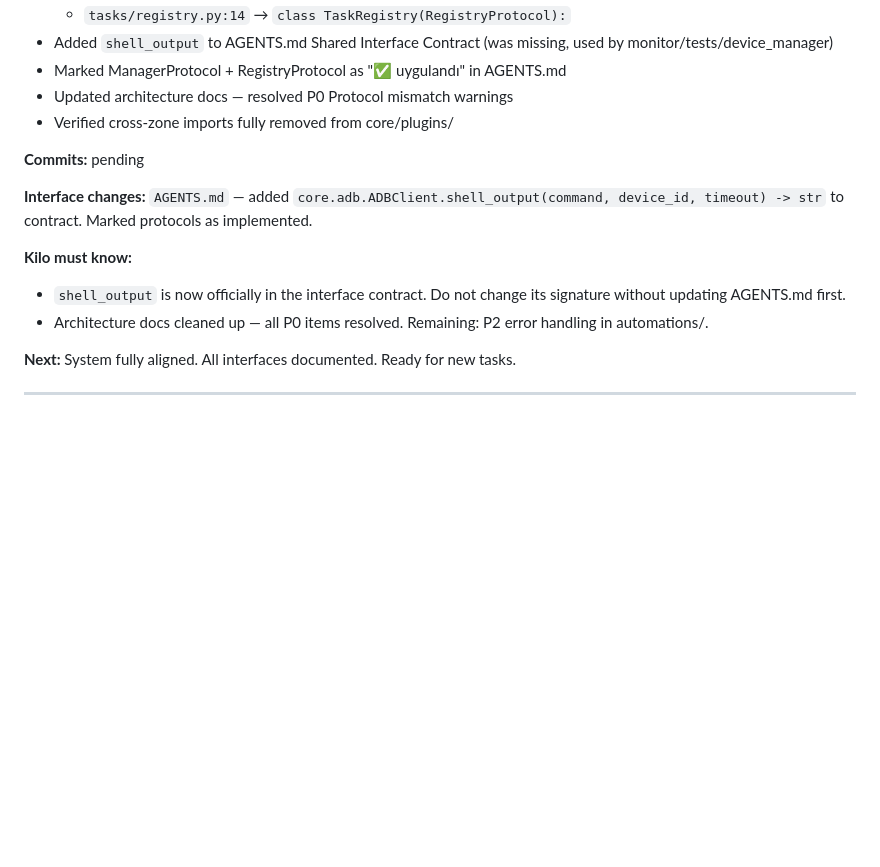
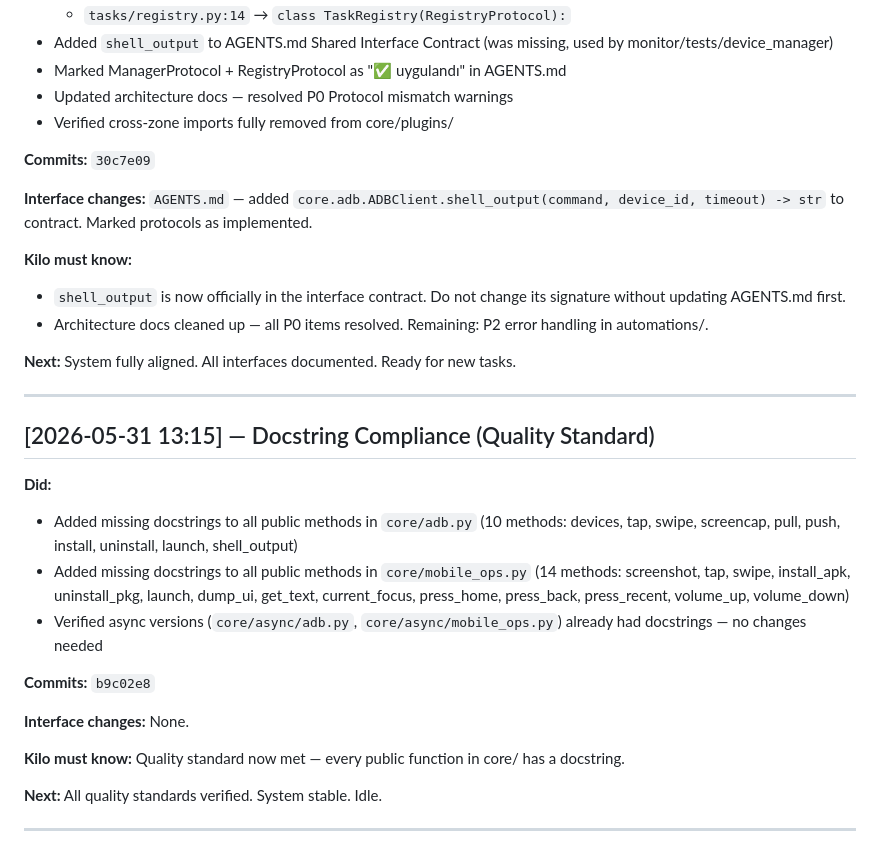
Before and after one commit to cihann95/RemotePhones, a Markdown page: OPENCODE_LOG.md, the part around the change. Drawn GitHub-style; blank space fills up the shorter version.

Commit message:
docs: update OPENCODE_LOG with docstring compliance entry

```diff
--- a/OPENCODE_LOG.md
+++ b/OPENCODE_LOG.md
@@ -118,7 +118,7 @@ _Append entries. Never delete. Kilo Code reads this._
 - Updated architecture docs — resolved P0 Protocol mismatch warnings
 - Verified cross-zone imports fully removed from core/plugins/
 
-**Commits:** pending
+**Commits:** `30c7e09`
 
 **Interface changes:** `AGENTS.md` — added `core.adb.ADBClient.shell_output(command, device_id, timeout) -> str` to contract. Marked protocols as implemented.
 
@@ -129,3 +129,20 @@ _Append entries. Never delete. Kilo Code reads this._
 **Next:** System fully aligned. All interfaces documented. Ready for new tasks.
 
 ---
+
+## [2026-05-31 13:15] — Docstring Compliance (Quality Standard)
+
+**Did:**
+- Added missing docstrings to all public methods in `core/adb.py` (10 methods: devices, tap, swipe, screencap, pull, push, install, uninstall, launch, shell_output)
+- Added missing docstrings to all public methods in `core/mobile_ops.py` (14 methods: screenshot, tap, swipe, install_apk, uninstall_pkg, launch, dump_ui, get_text, current_focus, press_home, press_back, press_recent, volume_up, volume_down)
+- Verified async versions (`core/async/adb.py`, `core/async/mobile_ops.py`) already had docstrings — no changes needed
+
+**Commits:** `b9c02e8`
+
+**Interface changes:** None.
+
+**Kilo must know:** Quality standard now met — every public function in core/ has a docstring.
+
+**Next:** All quality standards verified. System stable. Idle.
+
+---
```
